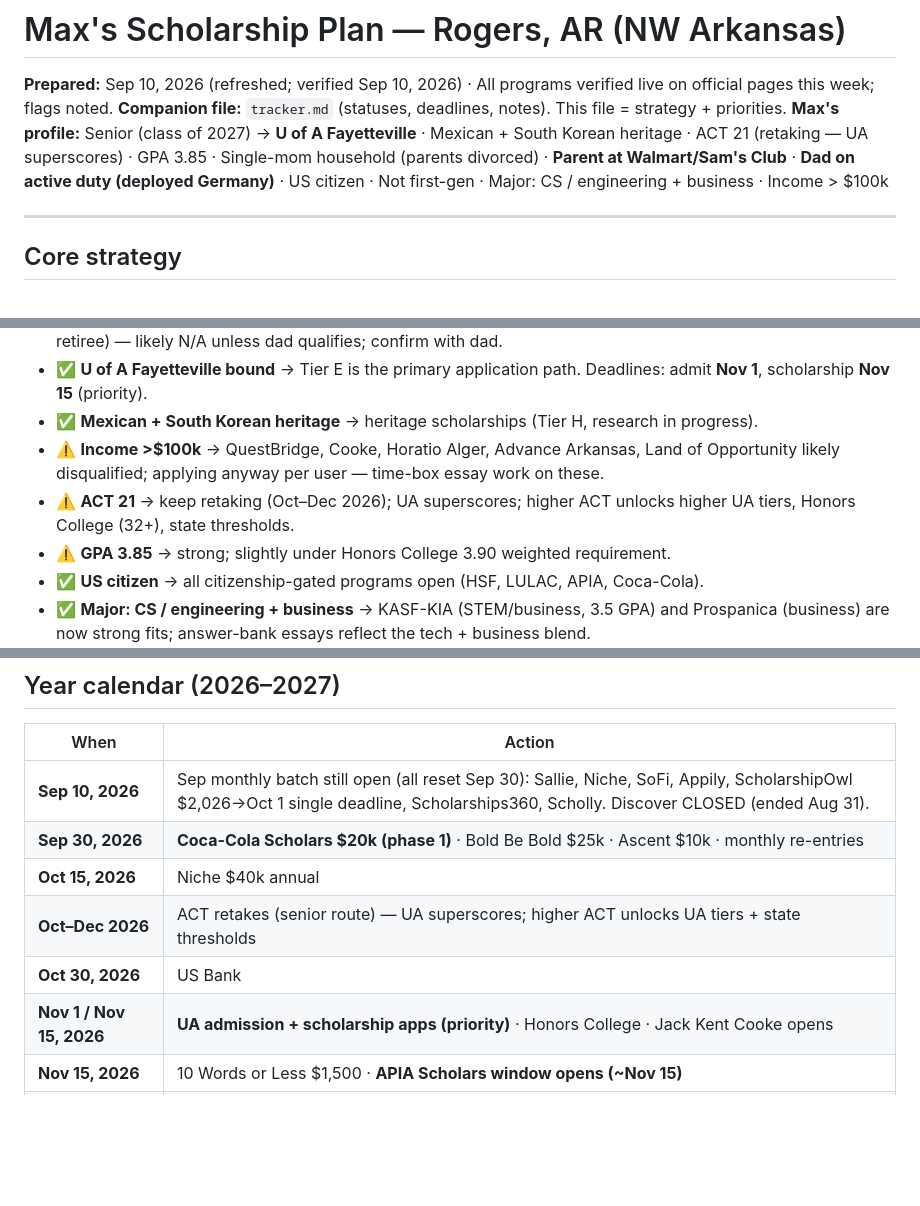
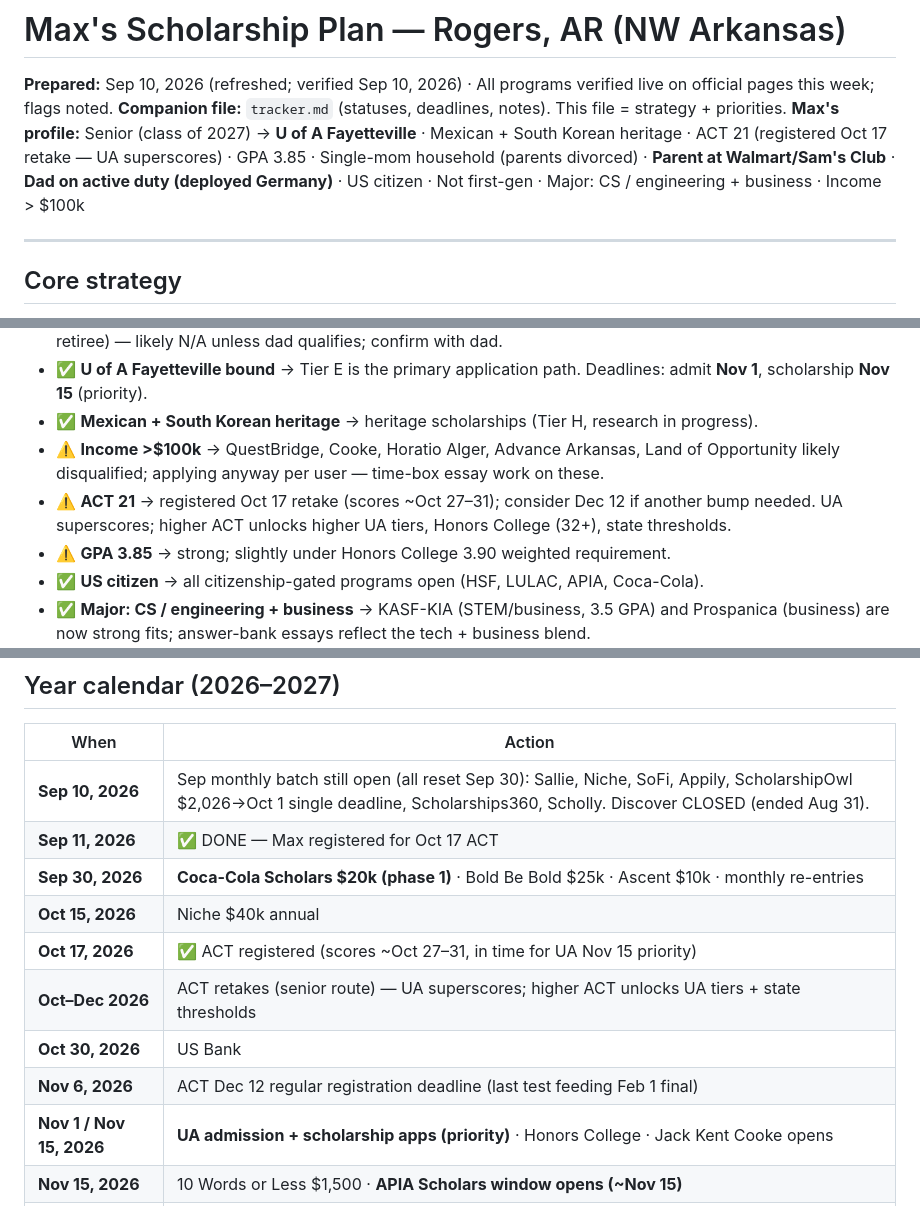
Before and after one commit to noNombre17/scholarships-tracker-max, a Markdown page: plan.md, 3 parts joined by grey strips. Drawn GitHub-style; blank space fills up the shorter version.

```diff
--- a/plan.md
+++ b/plan.md
@@ -2,7 +2,7 @@
 
 **Prepared:** Sep 10, 2026 (refreshed; verified Sep 10, 2026) · All programs verified live on official pages this week; flags noted.
 **Companion file:** `tracker.md` (statuses, deadlines, notes). This file = strategy + priorities.
-**Max's profile:** Senior (class of 2027) → **U of A Fayetteville** · Mexican + South Korean heritage · ACT 21 (retaking — UA superscores) · GPA 3.85 · Single-mom household (parents divorced) · **Parent at Walmart/Sam's Club** · **Dad on active duty (deployed Germany)** · US citizen · Not first-gen · Major: CS / engineering + business · Income > $100k
+**Max's profile:** Senior (class of 2027) → **U of A Fayetteville** · Mexican + South Korean heritage · ACT 21 (registered Oct 17 retake — UA superscores) · GPA 3.85 · Single-mom household (parents divorced) · **Parent at Walmart/Sam's Club** · **Dad on active duty (deployed Germany)** · US citizen · Not first-gen · Major: CS / engineering + business · Income > $100k
 
 ---
 
@@ -81,7 +81,7 @@ Hispanic: HSF $500–$5k (Jan 2027) · LULAC LNSF $250–$2k (Max's LULAC VP rol
 - ✅ **U of A Fayetteville bound** → Tier E is the primary application path. Deadlines: admit **Nov 1**, scholarship **Nov 15** (priority).
 - ✅ **Mexican + South Korean heritage** → heritage scholarships (Tier H, research in progress).
 - ⚠️ **Income >$100k** → QuestBridge, Cooke, Horatio Alger, Advance Arkansas, Land of Opportunity likely disqualified; applying anyway per user — time-box essay work on these.
-- ⚠️ **ACT 21** → keep retaking (Oct–Dec 2026); UA superscores; higher ACT unlocks higher UA tiers, Honors College (32+), state thresholds.
+- ⚠️ **ACT 21** → registered Oct 17 retake (scores ~Oct 27–31); consider Dec 12 if another bump needed. UA superscores; higher ACT unlocks higher UA tiers, Honors College (32+), state thresholds.
 - ⚠️ **GPA 3.85** → strong; slightly under Honors College 3.90 weighted requirement.
 - ✅ **US citizen** → all citizenship-gated programs open (HSF, LULAC, APIA, Coca-Cola).
 - ✅ **Major: CS / engineering + business** → KASF-KIA (STEM/business, 3.5 GPA) and Prospanica (business) are now strong fits; answer-bank essays reflect the tech + business blend.
@@ -109,10 +109,13 @@ Hispanic: HSF $500–$5k (Jan 2027) · LULAC LNSF $250–$2k (Max's LULAC VP rol
 | When | Action |
 |---|---|
 | **Sep 10, 2026** | Sep monthly batch still open (all reset Sep 30): Sallie, Niche, SoFi, Appily, ScholarshipOwl $2,026→Oct 1 single deadline, Scholarships360, Scholly. Discover CLOSED (ended Aug 31). |
+| **Sep 11, 2026** | ✅ DONE — Max registered for Oct 17 ACT |
 | **Sep 30, 2026** | **Coca-Cola Scholars $20k (phase 1)** · Bold Be Bold $25k · Ascent $10k · monthly re-entries |
 | **Oct 15, 2026** | Niche $40k annual |
+| **Oct 17, 2026** | ✅ ACT registered (scores ~Oct 27–31, in time for UA Nov 15 priority) |
 | **Oct–Dec 2026** | ACT retakes (senior route) — UA superscores; higher ACT unlocks UA tiers + state thresholds |
 | **Oct 30, 2026** | US Bank |
+| **Nov 6, 2026** | ACT Dec 12 regular registration deadline (last test feeding Feb 1 final) |
 | **Nov 1 / Nov 15, 2026** | **UA admission + scholarship apps (priority)** · Honors College · Jack Kent Cooke opens |
 | **Nov 15, 2026** | 10 Words or Less $1,500 · **APIA Scholars window opens (~Nov 15)** |
 | **Nov 2026 – Jan 2027** | APIA Scholars application window (US citizen/PR; 250–500-word essay) · KASF region application (confirm) |
```
Also changed, not shown: tracker.md (+15 -1 lines).
